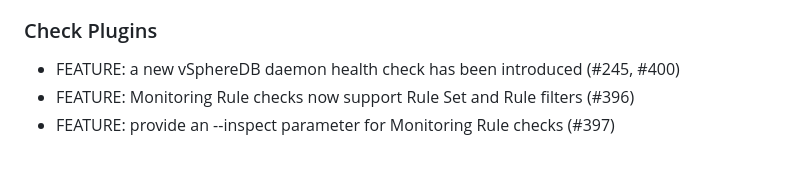
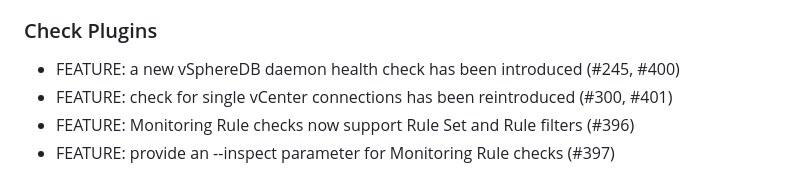
Before and after one commit to Icinga/icingaweb2-module-vspheredb, a Markdown page: doc/84-Changelog.md, the part around the change. GitHub-like rendering.

```diff
--- a/doc/84-Changelog.md
+++ b/doc/84-Changelog.md
@@ -30,6 +30,7 @@ place.
 
 ### Check Plugins
 * FEATURE: a new vSphereDB daemon health check has been introduced (#245, #400)
+* FEATURE: check for single vCenter connections has been reintroduced (#300, #401)
 * FEATURE: Monitoring Rule checks now support Rule Set and Rule filters (#396)
 * FEATURE: provide an --inspect parameter for Monitoring Rule checks (#397)
 
```
Also changed, not shown: doc/31-Check_Commands.md (+7 -0 lines), doc/screenshot/03_checks/0310_check-vcenterconnection.png (added), 1 other file.
